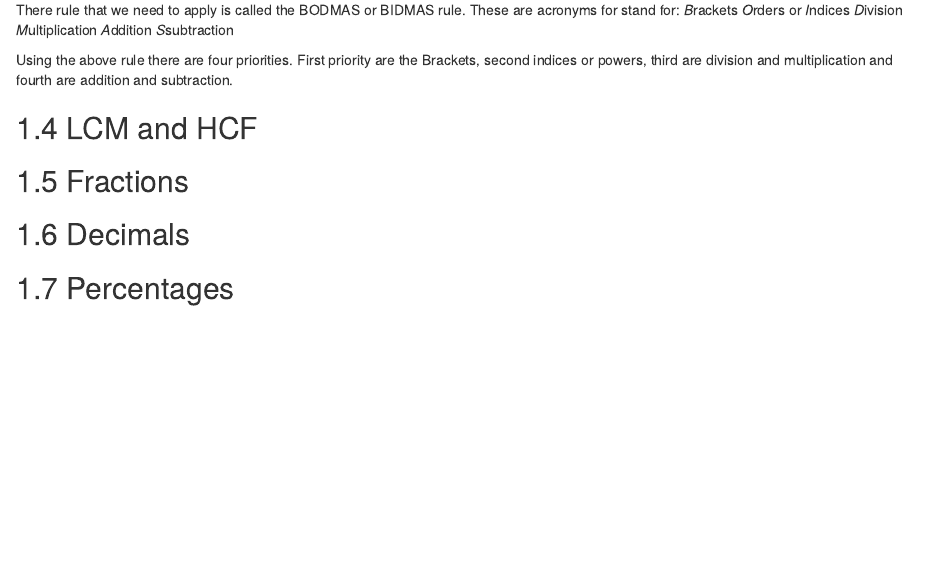
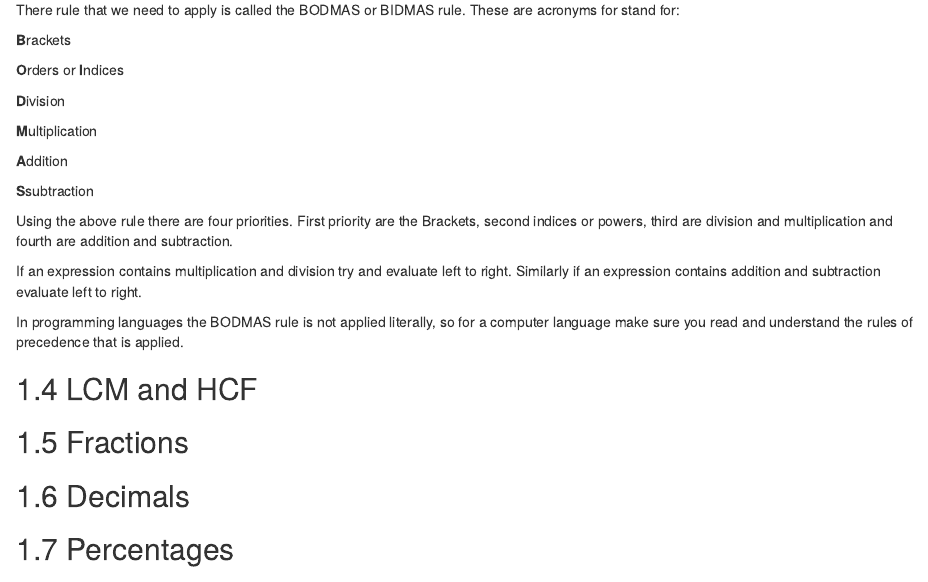
Before and after one commit to lourman/MCOMD0AMA, an R Markdown document (01-numbers.Rmd): the page in a window 1100 px wide, from 3910 px down. Rendered offline with R 4.5, knitr and Pandoc, with nearby package versions; drawn as R Markdown's standard HTML page in place of the format the file asks for.

Commit message:
Fixed some formatting

```diff
--- a/01-numbers.Rmd
+++ b/01-numbers.Rmd
@@ -154,14 +154,26 @@ $3+5*2=...$
 Would it be equal to 16(if we do the addition first) or 13(if we do the multiplication first)?
 
 There rule that we need to apply is called the BODMAS or BIDMAS rule. These are acronyms for stand for:
-*B*rackets
-*O*rders or *I*ndices
-*D*ivision
-*M*ultiplication
-*A*ddition
-*S*subtraction
+
+**B**rackets
+
+**O**rders or **I**ndices
+
+**D**ivision
+
+**M**ultiplication
+
+**A**ddition
+
+**S**subtraction
+
 
 Using the above rule there are four priorities. First priority are the Brackets, second indices or powers, third are division and multiplication and fourth are addition and subtraction.
+
+If an expression contains multiplication and division try and evaluate left to right.
+Similarly if an expression contains addition and subtraction evaluate left to right.
+
+In programming languages the BODMAS rule is not applied literally, so for a computer language make sure you read and understand the rules of precedence that is applied.
 
 ## LCM and HCF
 
```
Also changed, not shown: docs/search_index.json, 1 other file.
